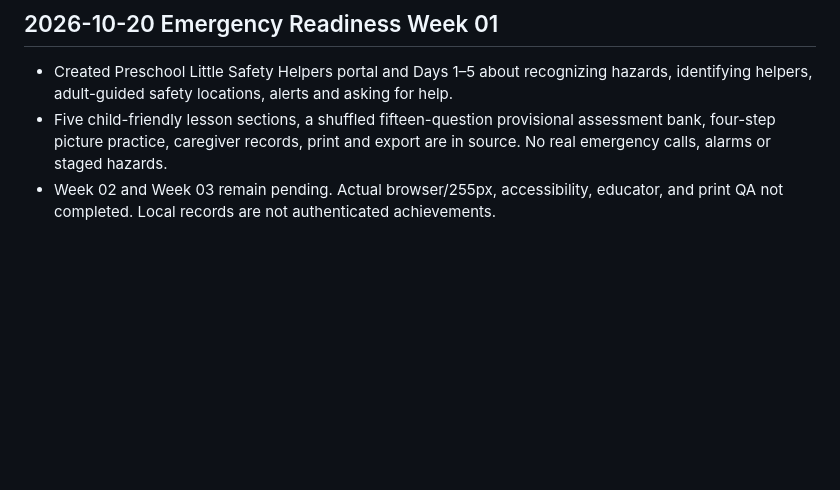
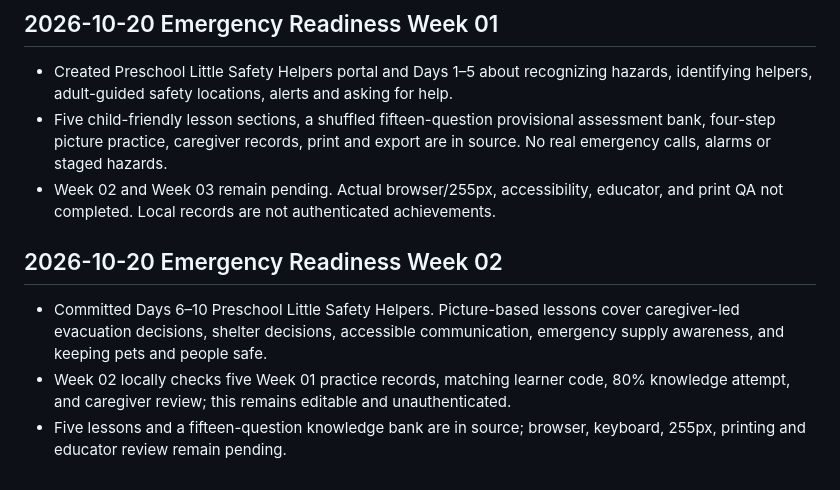
Before and after one commit to vervenveda/Khaemenes_Academy_Life_Skills.github.io, a Markdown page: PRESCHOOL_COMPLETION_TRACKER.md, the part around the change. GitHub-like rendering; blank space fills up the shorter version.

Commit message:
Connect Emergency Readiness Week 02 and update Preschool tracker

```diff
--- a/PRESCHOOL_COMPLETION_TRACKER.md
+++ b/PRESCHOOL_COMPLETION_TRACKER.md
@@ -84,3 +84,8 @@
 - Created Preschool Little Safety Helpers portal and Days 1–5 about recognizing hazards, identifying helpers, adult-guided safety locations, alerts and asking for help.
 - Five child-friendly lesson sections, a shuffled fifteen-question provisional assessment bank, four-step picture practice, caregiver records, print and export are in source. No real emergency calls, alarms or staged hazards.
 - Week 02 and Week 03 remain pending. Actual browser/255px, accessibility, educator, and print QA not completed. Local records are not authenticated achievements.
+
+## 2026-10-20 Emergency Readiness Week 02
+- Committed Days 6–10 Preschool Little Safety Helpers. Picture-based lessons cover caregiver-led evacuation decisions, shelter decisions, accessible communication, emergency supply awareness, and keeping pets and people safe.
+- Week 02 locally checks five Week 01 practice records, matching learner code, 80% knowledge attempt, and caregiver review; this remains editable and unauthenticated.
+- Five lessons and a fifteen-question knowledge bank are in source; browser, keyboard, 255px, printing and educator review remain pending.
```
